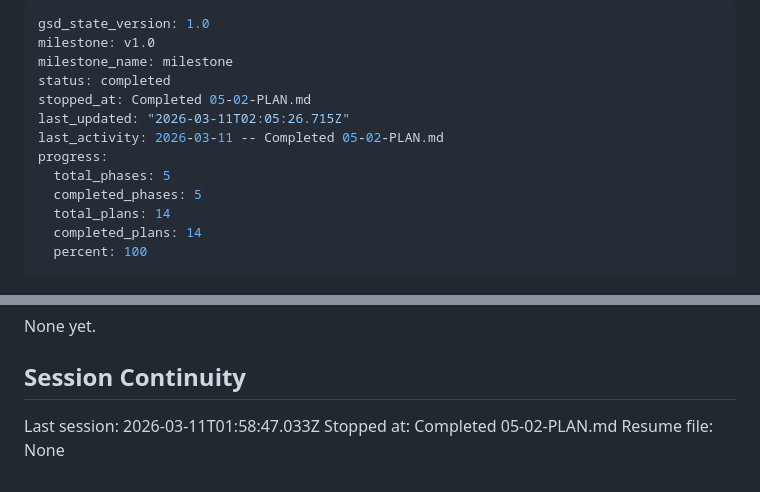
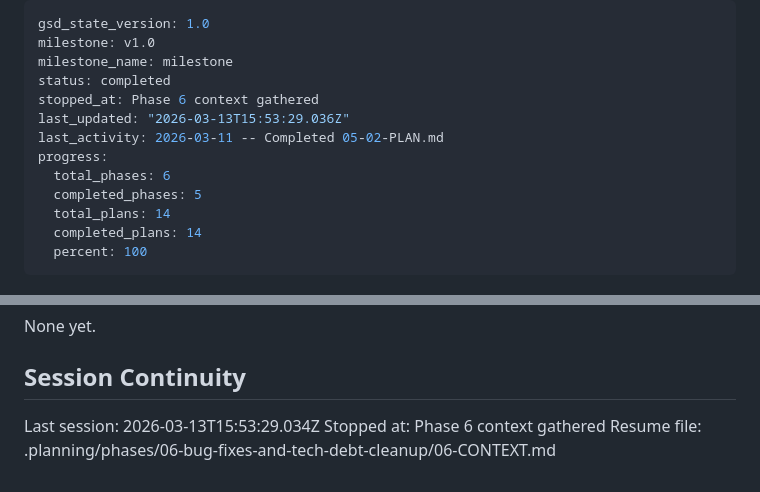
Before and after one commit to kdknigga/fathom, a Markdown page: .planning/STATE.md, 2 parts joined by grey strips. Drawn GitHub-style.

Commit message:
docs(state): record phase 6 context session

```diff
--- a/.planning/STATE.md
+++ b/.planning/STATE.md
@@ -3,11 +3,11 @@ gsd_state_version: 1.0
 milestone: v1.0
 milestone_name: milestone
 status: completed
-stopped_at: Completed 05-02-PLAN.md
-last_updated: "2026-03-11T02:05:26.715Z"
+stopped_at: Phase 6 context gathered
+last_updated: "2026-03-13T15:53:29.036Z"
 last_activity: 2026-03-11 -- Completed 05-02-PLAN.md
 progress:
-  total_phases: 5
+  total_phases: 6
   completed_phases: 5
   total_plans: 14
   completed_plans: 14
@@ -120,6 +120,6 @@ None yet.
 
 ## Session Continuity
 
-Last session: 2026-03-11T01:58:47.033Z
-Stopped at: Completed 05-02-PLAN.md
-Resume file: None
+Last session: 2026-03-13T15:53:29.034Z
+Stopped at: Phase 6 context gathered
+Resume file: .planning/phases/06-bug-fixes-and-tech-debt-cleanup/06-CONTEXT.md
```
